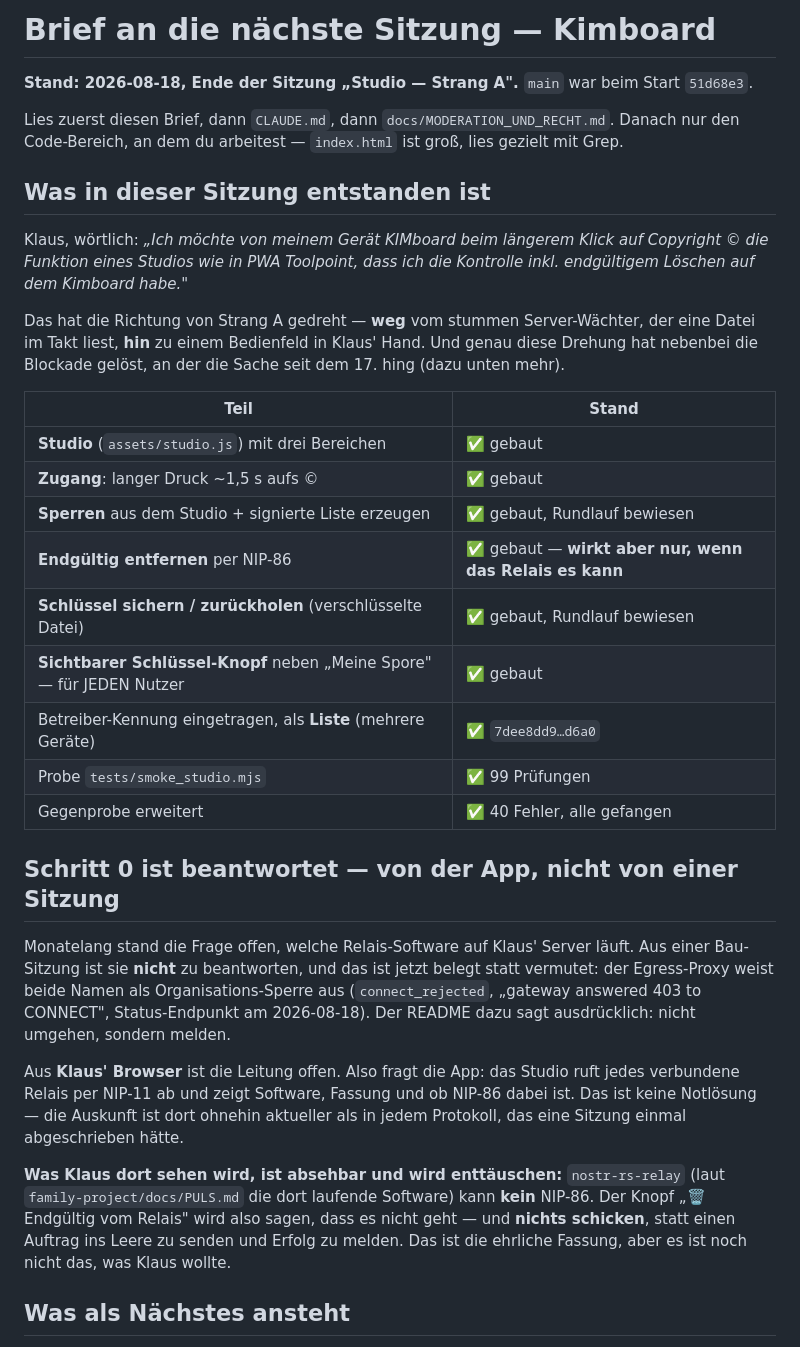
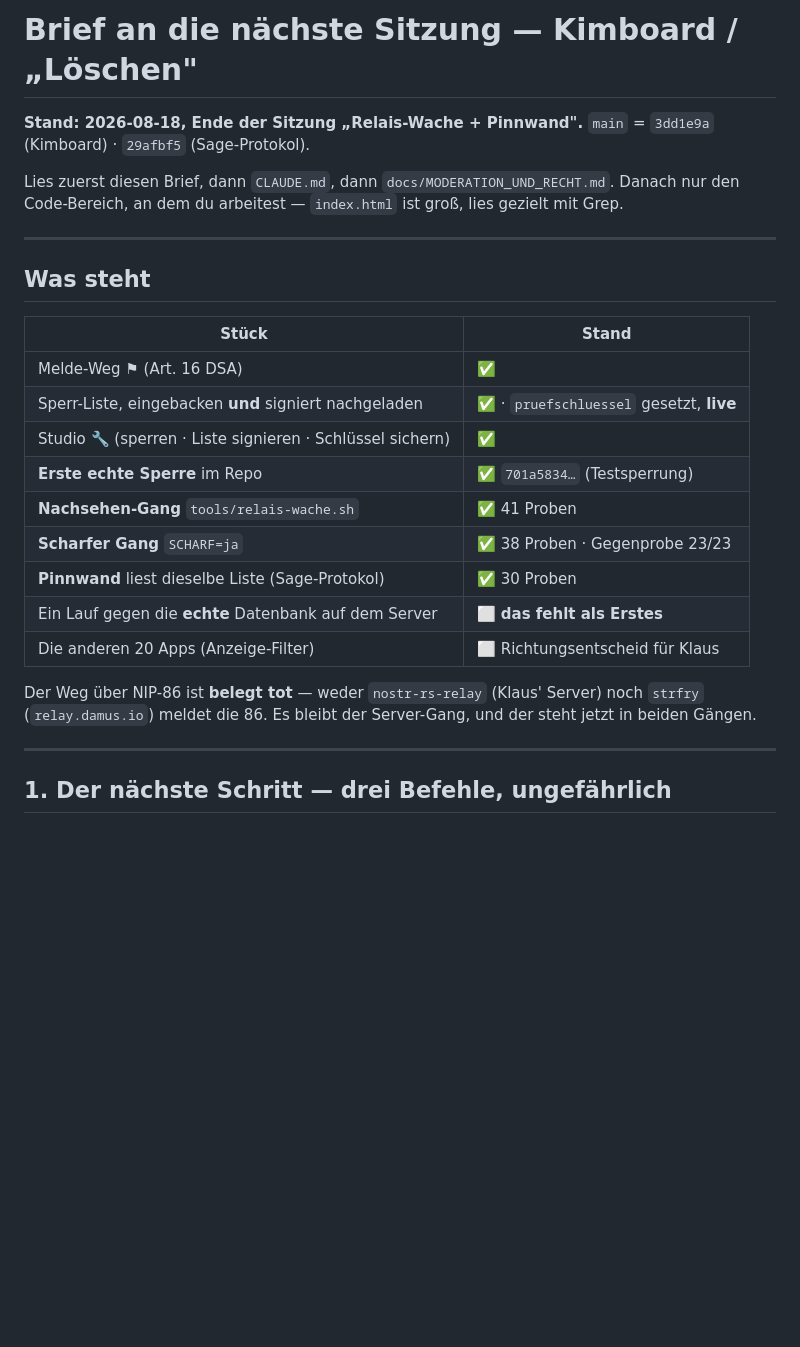
Before and after one commit to lausiklauskn-png/Kimboard, a Markdown page: docs/BRIEF_NAECHSTE_SITZUNG.md, the part around one of its changes. GitHub-like rendering; blank space fills up the shorter version.

```diff
--- a/docs/BRIEF_NAECHSTE_SITZUNG.md
+++ b/docs/BRIEF_NAECHSTE_SITZUNG.md
@@ -1,55 +1,33 @@
-# Brief an die nächste Sitzung — Kimboard
+# Brief an die nächste Sitzung — Kimboard / „Löschen"
 
-**Stand: 2026-08-18, Ende der Sitzung „Studio — Strang A".**
-`main` war beim Start `51d68e3`.
+**Stand: 2026-08-18, Ende der Sitzung „Relais-Wache + Pinnwand".**
+`main` = `3dd1e9a` (Kimboard) · `29afbf5` (Sage-Protokol).
 
 Lies zuerst diesen Brief, dann `CLAUDE.md`, dann `docs/MODERATION_UND_RECHT.md`.
 Danach nur den Code-Bereich, an dem du arbeitest — `index.html` ist groß, lies
 gezielt mit Grep.
 
-## Was in dieser Sitzung entstanden ist
+---
 
-Klaus, wörtlich: *„Ich möchte von meinem Gerät KIMboard beim längerem Klick auf
-Copyright © die Funktion eines Studios wie in PWA Toolpoint, dass ich die
-Kontrolle inkl. endgültigem Löschen auf dem Kimboard habe."*
+## Was steht
 
-Das hat die Richtung von Strang A gedreht — **weg** vom stummen Server-Wächter,
-der eine Datei im Takt liest, **hin** zu einem Bedienfeld in Klaus' Hand. Und
-genau diese Drehung hat nebenbei die Blockade gelöst, an der die Sache seit dem
-17. hing (dazu unten mehr).
+| Stück | Stand |
+|---|---|
+| Melde-Weg ⚑ (Art. 16 DSA) | ✅ |
+| Sperr-Liste, eingebacken **und** signiert nachgeladen | ✅ · `pruefschluessel` gesetzt, **live** |
+| Studio 🔧 (sperren · Liste signieren · Schlüssel sichern) | ✅ |
+| **Erste echte Sperre** im Repo | ✅ `701a5834…` (Testsperrung) |
+| **Nachsehen-Gang** `tools/relais-wache.sh` | ✅ 41 Proben |
+| **Scharfer Gang** `SCHARF=ja` | ✅ 38 Proben · Gegenprobe 23/23 |
+| **Pinnwand** liest dieselbe Liste (Sage-Protokol) | ✅ 30 Proben |
+| Ein Lauf gegen die **echte** Datenbank auf dem Server | ⬜ **das fehlt als Erstes** |
+| Die anderen 20 Apps (Anzeige-Filter) | ⬜ Richtungsentscheid für Klaus |
 
-| Teil | Stand |
-|---|---|
-| **Studio** (`assets/studio.js`) mit drei Bereichen | ✅ gebaut |
-| **Zugang**: langer Druck ~1,5 s aufs © | ✅ gebaut |
-| **Sperren** aus dem Studio + signierte Liste erzeugen | ✅ gebaut, Rundlauf bewiesen |
-| **Endgültig entfernen** per NIP-86 | ✅ gebaut — **wirkt aber nur, wenn das Relais es kann** |
-| **Schlüssel sichern / zurückholen** (verschlüsselte Datei) | ✅ gebaut, Rundlauf bewiesen |
-| **Sichtbarer Schlüssel-Knopf** neben „Meine Spore" — für JEDEN Nutzer | ✅ gebaut |
-| Betreiber-Kennung eingetragen, als **Liste** (mehrere Geräte) | ✅ `7dee8dd9…d6a0` |
-| Probe `tests/smoke_studio.mjs` | ✅ 99 Prüfungen |
-| Gegenprobe erweitert | ✅ 40 Fehler, alle gefangen |
+Der Weg über NIP-86 ist **belegt tot** — weder `nostr-rs-relay` (Klaus' Server)
+noch `strfry` (`relay.damus.io`) meldet die 86. Es bleibt der Server-Gang, und
+der steht jetzt in beiden Gängen.
 
-## Schritt 0 ist beantwortet — von der App, nicht von einer Sitzung
+---
 
-Monatelang stand die Frage offen, welche Relais-Software auf Klaus' Server
-läuft. Aus einer Bau-Sitzung ist sie **nicht** zu beantworten, und das ist jetzt
-belegt statt vermutet: der Egress-Proxy weist beide Namen als
-Organisations-Sperre aus (`connect_rejected`, „gateway answered 403 to CONNECT",
-Status-Endpunkt am 2026-08-18). Der README dazu sagt ausdrücklich: nicht
-umgehen, sondern melden.
+## 1. Der nächste Schritt — drei Befehle, ungefährlich
 
-Aus **Klaus' Browser** ist die Leitung offen. Also fragt die App: das Studio
-ruft jedes verbundene Relais per NIP-11 ab und zeigt Software, Fassung und ob
-NIP-86 dabei ist. Das ist keine Notlösung — die Auskunft ist dort ohnehin
-aktueller als in jedem Protokoll, das eine Sitzung einmal abgeschrieben hätte.
-
-**Was Klaus dort sehen wird, ist absehbar und wird enttäuschen:**
-`nostr-rs-relay` (laut `family-project/docs/PULS.md` die dort laufende Software)
-kann **kein** NIP-86. Der Knopf „🗑 Endgültig vom Relais" wird also sagen, dass
-es nicht geht — und **nichts schicken**, statt einen Auftrag ins Leere zu senden
-und Erfolg zu melden. Das ist die ehrliche Fassung, aber es ist noch nicht das,
-was Klaus wollte.
-
-## Was als Nächstes ansteht
-
```
Also changed, not shown: other parts of docs/BRIEF_NAECHSTE_SITZUNG.md (+111 -119 lines).
